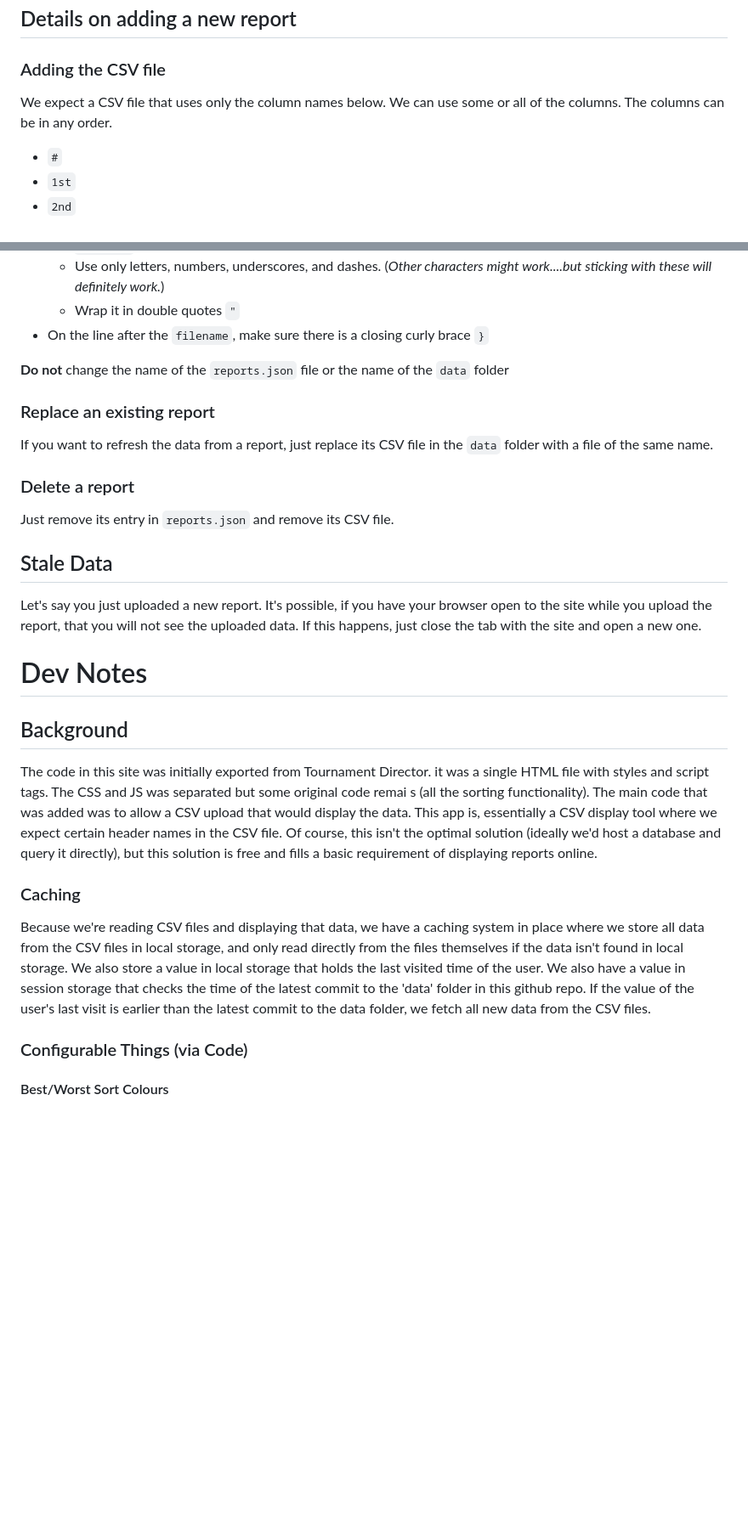
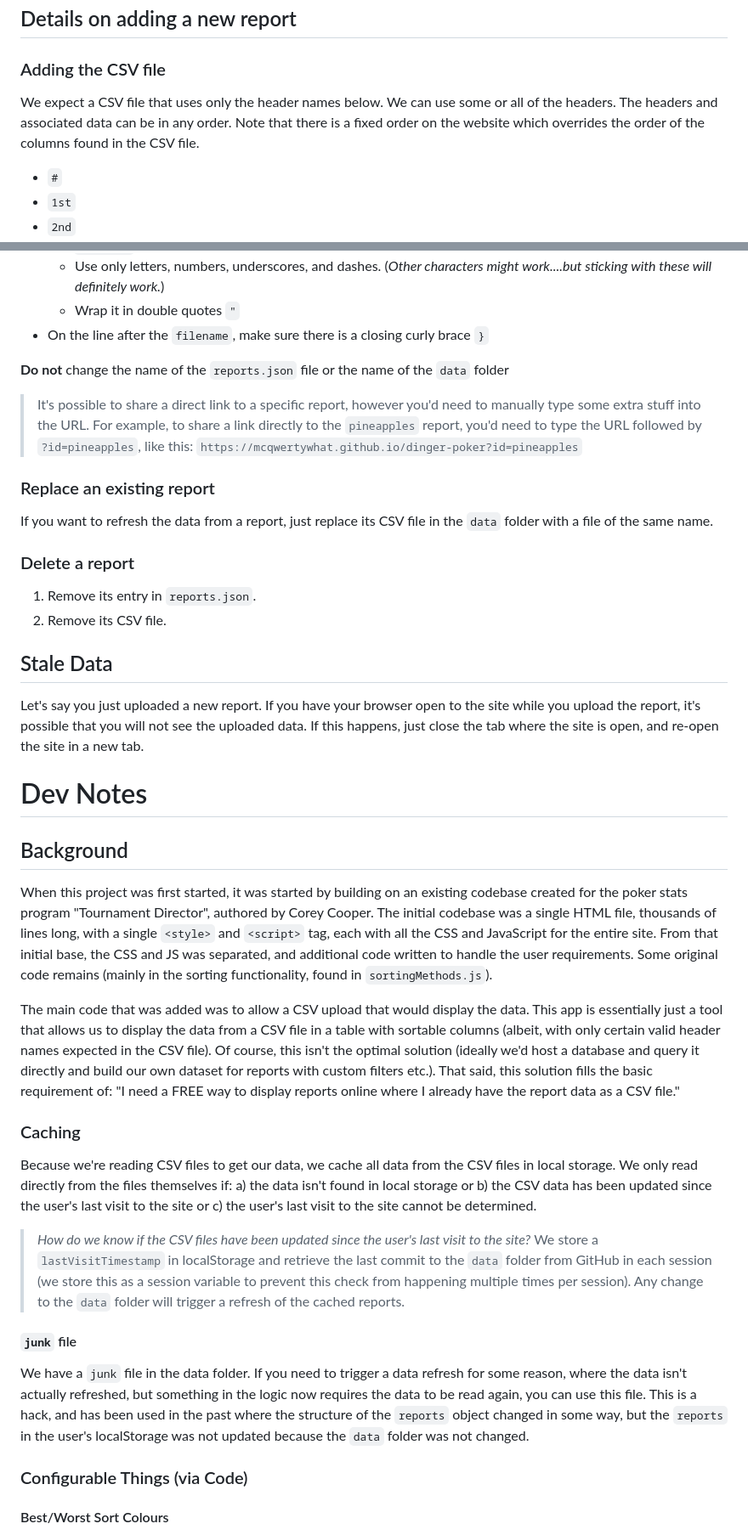
Before and after one commit to mcqwertywhat/dinger-poker, a Markdown page: README.md, 2 parts joined by grey strips. Shown at 85% size. Drawn GitHub-style; blank space fills up the shorter version.

Commit message:
add more explanation on dev work

```diff
--- a/README.md
+++ b/README.md
@@ -19,7 +19,7 @@ https://github.com/mcqwertywhat/dinger-poker/assets/65724195/a41ddf14-2fe6-46b1-
 
 ### Adding the CSV file
 
-We expect a CSV file that uses only the column names below. We can use some or all of the columns. The columns can be in any order.
+We expect a CSV file that uses only the header names below. We can use some or all of the headers. The headers and associated data can be in any order. Note that there is a fixed order on the website which overrides the order of the columns found in the CSV file.
 
 - `#`
 - `1st`
@@ -71,27 +75,43 @@ A report needs an `id`, a `title`, and a `filename`. It's easiest to just copy+p
 
 **Do not** change the name of the `reports.json` file or the name of the `data` folder
 
+> It's possible to share a direct link to a specific report, however you'd need to manually type some extra stuff into the URL. For example, to share a link directly to the `pineapples` report, you'd need to type the URL followed by `?id=pineapples`, like this: `https://mcqwertywhat.github.io/dinger-poker?id=pineapples`
+
 ### Replace an existing report
 
 If you want to refresh the data from a report, just replace its CSV file in the `data` folder with a file of the same name.
 
 ### Delete a report
 
-Just remove its entry in `reports.json` and remove its CSV file.
+1) Remove its entry in `reports.json`.
+2) Remove its CSV file.
 
 ## Stale Data
 
-Let's say you just uploaded a new report. It's possible, if you have your browser open to the site while you upload the report, that you will not see the uploaded data. If this happens, just close the tab with the site and open a new one.
+Let's say you just uploaded a new report. If you have your browser open to the site while you upload the report, it's possible that you will not see the uploaded data. If this happens, just close the tab where the site is open, and re-open the site in a new tab.
 
 # Dev Notes
 
 ## Background
 
-The code in this site was initially exported from Tournament Director. it was a single HTML file with styles and script tags. The CSS and JS was separated but some original code remai s (all the sorting functionality). The main code that was added was to allow a CSV upload that would display the data. This app is, essentially a CSV display tool where we expect certain header names in the CSV file. Of course, this isn't the optimal solution (ideally we'd host a database and query it directly), but this solution is free and fills a basic requirement of displaying reports online.
+When this project was first started, it was started by building on an existing codebase created for the poker stats program "Tournament Director", authored by Corey Cooper. The initial codebase was a single HTML file, thousands of lines long, with a single `<style>` and `<script>` tag, each with all the CSS and JavaScript for the entire site. From that initial base, the CSS and JS was separated, and additional code written to handle the user requirements. Some original code remains (mainly in the sorting functionality, found in `sortingMethods.js`).
+
+The main code that was added was to allow a CSV upload that would display the data. This app is essentially just a tool that allows us to display the data from a CSV file in a table with sortable columns (albeit, with only certain valid header names expected in the CSV file). Of course, this isn't the optimal solution (ideally we'd host a database and query it directly and build our own dataset for reports with custom filters etc.). That said, this solution fills the basic requirement of: "I need a FREE way to display reports online where I already have the report data as a CSV file."
 
 ### Caching
 
-Because we're reading CSV files and displaying that data, we have a caching system in place where we store all data from the CSV files in local storage, and only read  directly from the files themselves if the data isn't found in local storage. We also store a value in local storage that holds the last visited time of the user. We also have a value in session storage that checks the time of the latest commit to the 'data' folder in this github repo. If the value of the user's last visit is earlier than the latest commit to the data folder, we fetch all new data from the CSV files.
+Because we're reading CSV files to get our data, we cache all data from the CSV files in local storage. We only read directly from the files themselves if:
+a) the data isn't found in local storage
+or
+b) the CSV data has been updated since the user's last visit to the site
+or
+c) the user's last visit to the site cannot be determined.
+
+> *How do we know if the CSV files have been updated since the user's last visit to the site?* We store a `lastVisitTimestamp` in localStorage and retrieve the last commit to the `data` folder from GitHub in each session (we store this as a session variable to prevent this check from happening multiple times per session). Any change to the `data` folder will trigger a refresh of the cached reports.
+
+#### `junk` file
+
+We have a `junk` file in the data folder. If you need to trigger a data refresh for some reason, where the data isn't actually refreshed, but something in the logic now requires the data to be read again, you can use this file. This is a hack, and has been used in the past where the structure of the `reports` object changed in some way, but the `reports` in the user's localStorage was not updated because the `data` folder was not changed.
 
 ### Configurable Things (via Code)
 
```
Also changed, not shown: other parts of README.md (+9 -1 lines).
